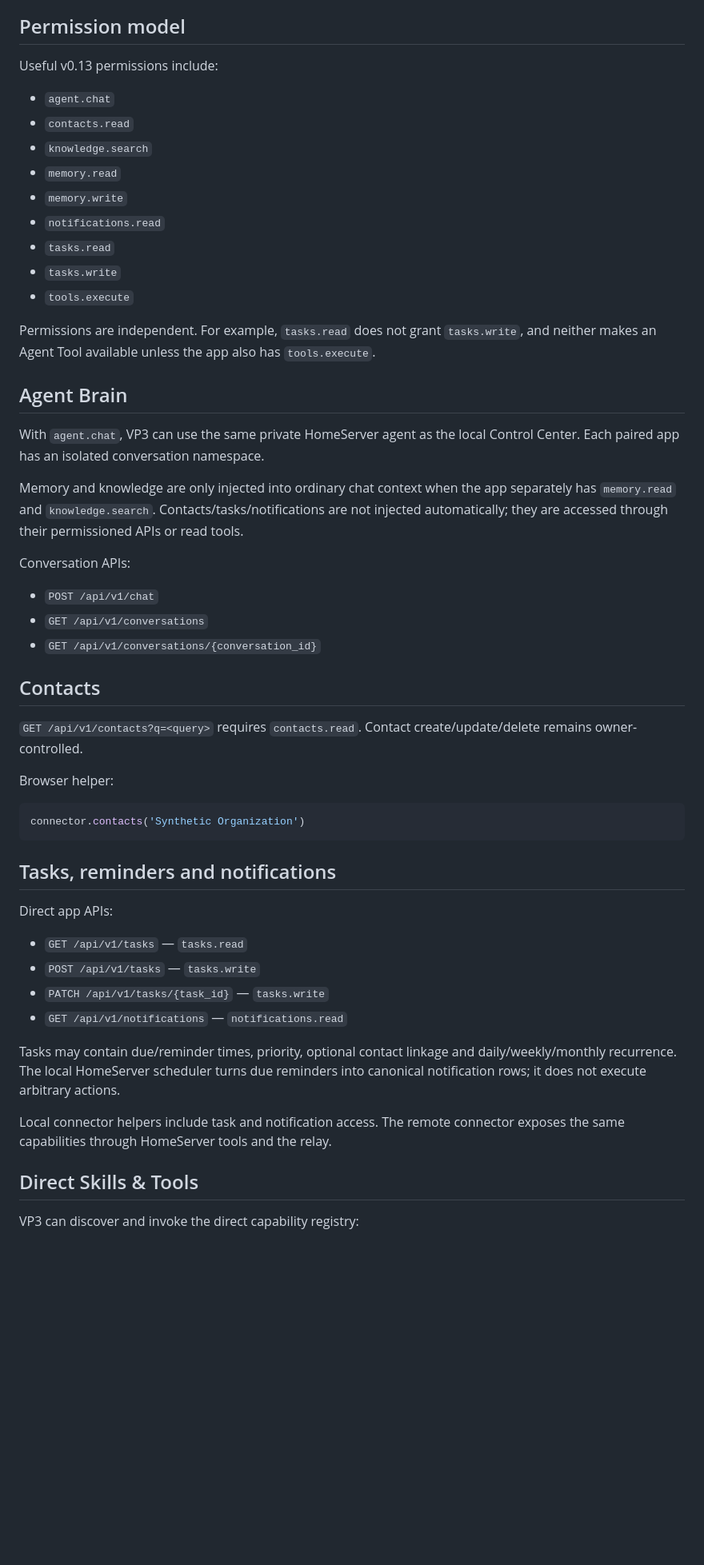
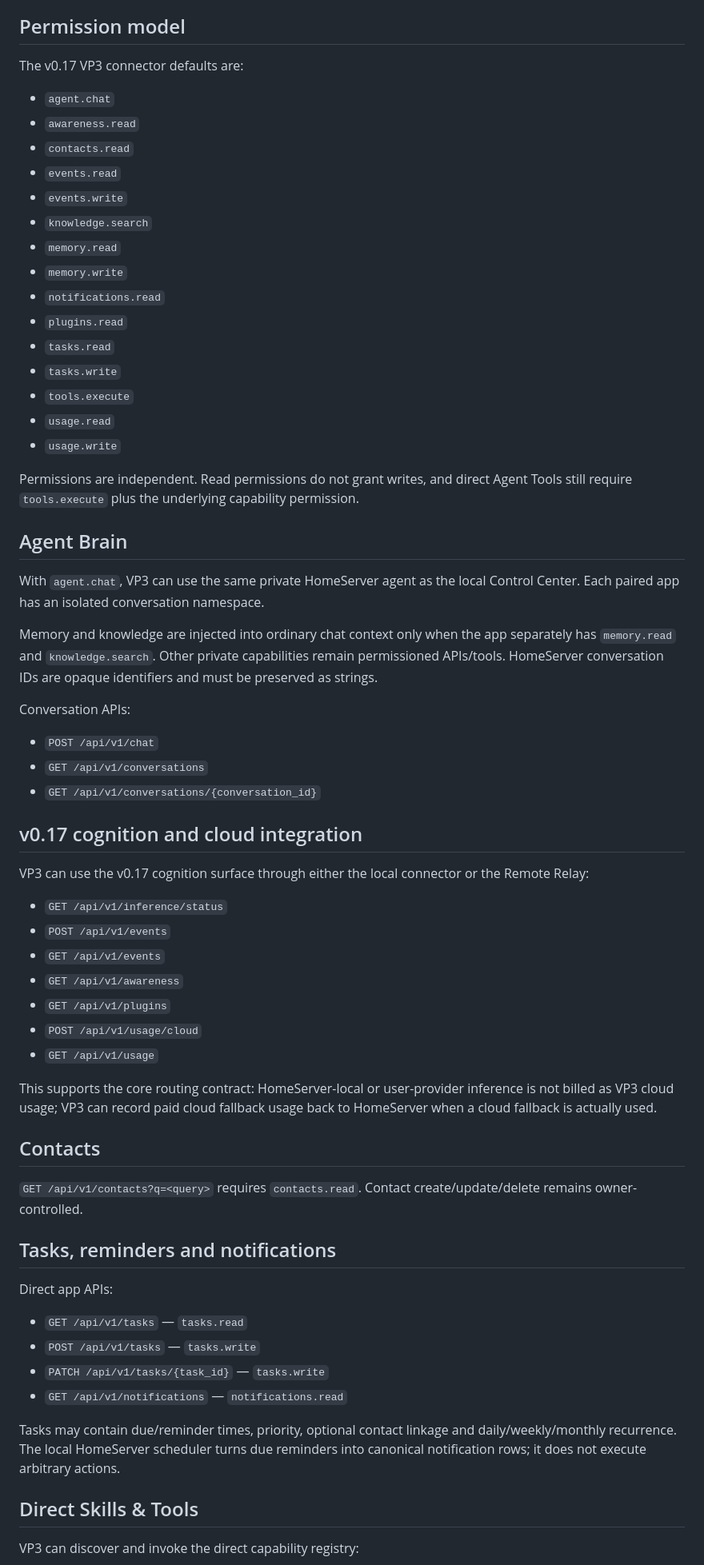
Before and after one commit to davemt74-lang/otro, a Markdown page: connectors/vp3/README.md, the part around one of its changes. Shown at 80% size. GitHub-like rendering; blank space fills up the shorter version.

Commit message:
Refresh VP3 connector contract for v0.17

````diff
--- a/connectors/vp3/README.md
+++ b/connectors/vp3/README.md
@@ -23,25 +23,31 @@ HomeServer stores only the credential hash. Re-pairing rotates the token and rem
 
 ## Permission model
 
-Useful v0.13 permissions include:
+The v0.17 VP3 connector defaults are:
 
 - `agent.chat`
+- `awareness.read`
 - `contacts.read`
+- `events.read`
+- `events.write`
 - `knowledge.search`
 - `memory.read`
 - `memory.write`
 - `notifications.read`
+- `plugins.read`
 - `tasks.read`
 - `tasks.write`
 - `tools.execute`
+- `usage.read`
+- `usage.write`
 
-Permissions are independent. For example, `tasks.read` does not grant `tasks.write`, and neither makes an Agent Tool available unless the app also has `tools.execute`.
+Permissions are independent. Read permissions do not grant writes, and direct Agent Tools still require `tools.execute` plus the underlying capability permission.
 
 ## Agent Brain
 
 With `agent.chat`, VP3 can use the same private HomeServer agent as the local Control Center. Each paired app has an isolated conversation namespace.
 
-Memory and knowledge are only injected into ordinary chat context when the app separately has `memory.read` and `knowledge.search`. Contacts/tasks/notifications are not injected automatically; they are accessed through their permissioned APIs or read tools.
+Memory and knowledge are injected into ordinary chat context only when the app separately has `memory.read` and `knowledge.search`. Other private capabilities remain permissioned APIs/tools. HomeServer conversation IDs are opaque identifiers and must be preserved as strings.
 
 Conversation APIs:
 
@@ -49,15 +55,23 @@ Conversation APIs:
 - `GET /api/v1/conversations`
 - `GET /api/v1/conversations/{conversation_id}`
 
+## v0.17 cognition and cloud integration
+
+VP3 can use the v0.17 cognition surface through either the local connector or the Remote Relay:
+
+- `GET /api/v1/inference/status`
+- `POST /api/v1/events`
+- `GET /api/v1/events`
+- `GET /api/v1/awareness`
+- `GET /api/v1/plugins`
+- `POST /api/v1/usage/cloud`
+- `GET /api/v1/usage`
+
+This supports the core routing contract: HomeServer-local or user-provider inference is not billed as VP3 cloud usage; VP3 can record paid cloud fallback usage back to HomeServer when a cloud fallback is actually used.
+
 ## Contacts
 
 `GET /api/v1/contacts?q=<query>` requires `contacts.read`. Contact create/update/delete remains owner-controlled.
-
-Browser helper:
-
-```js
-connector.contacts('Synthetic Organization')
-```
 
 ## Tasks, reminders and notifications
 
@@ -69,8 +83,6 @@ Direct app APIs:
 - `GET /api/v1/notifications` — `notifications.read`
 
 Tasks may contain due/reminder times, priority, optional contact linkage and daily/weekly/monthly recurrence. The local HomeServer scheduler turns due reminders into canonical notification rows; it does not execute arbitrary actions.
-
-Local connector helpers include task and notification access. The remote connector exposes the same capabilities through HomeServer tools and the relay.
 
 ## Direct Skills & Tools
 
````
Also changed, not shown: other parts of connectors/vp3/README.md (+4 -31 lines).
